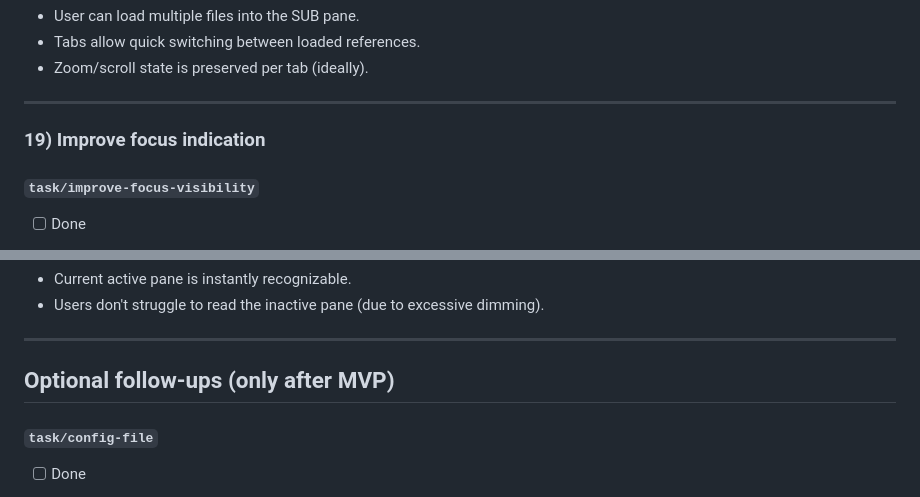
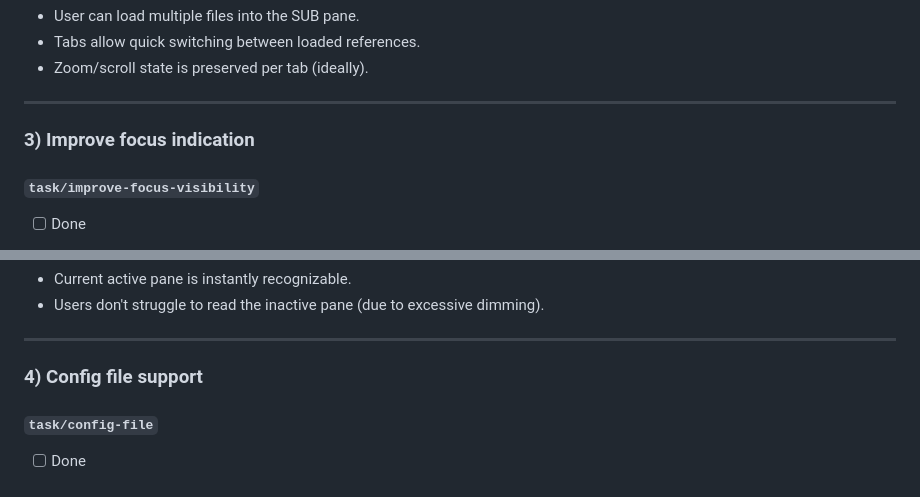
Before and after one commit to kyaoi/zview, a Markdown page: PLAN.md, 2 parts joined by grey strips. GitHub-like rendering.

```diff
--- a/PLAN.md
+++ b/PLAN.md
@@ -92,7 +89,7 @@ A task is “done” when:
 
 ---
 
-### 19) Improve focus indication
+### 3) Improve focus indication
 
 #### `task/improve-focus-visibility`
 
@@ -114,7 +111,7 @@ A task is “done” when:
 
 ---
 
-## Optional follow-ups (only after MVP)
+### 4) Config file support
 
 #### `task/config-file`
 
```
Also changed, not shown: other parts of PLAN.md (+6 -9 lines).
